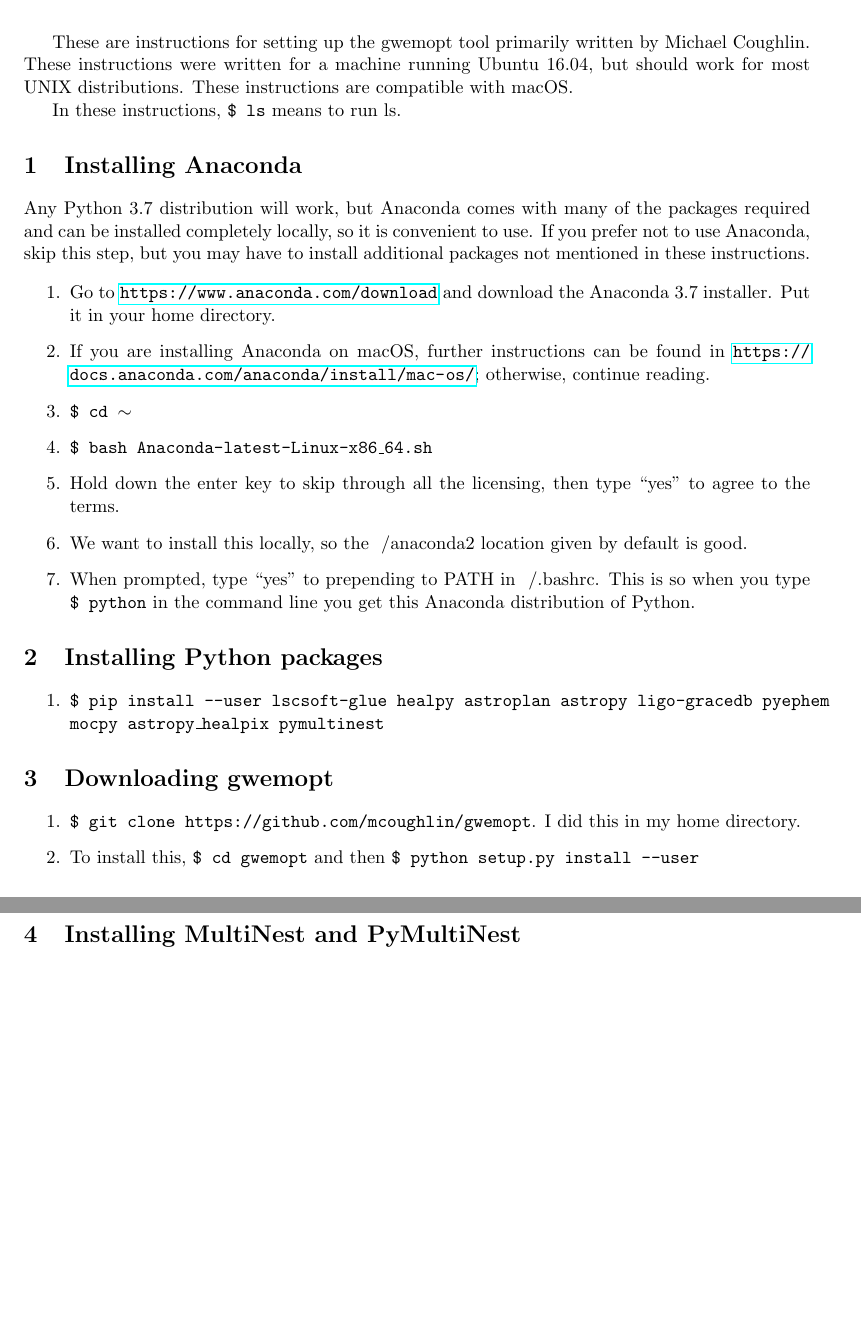
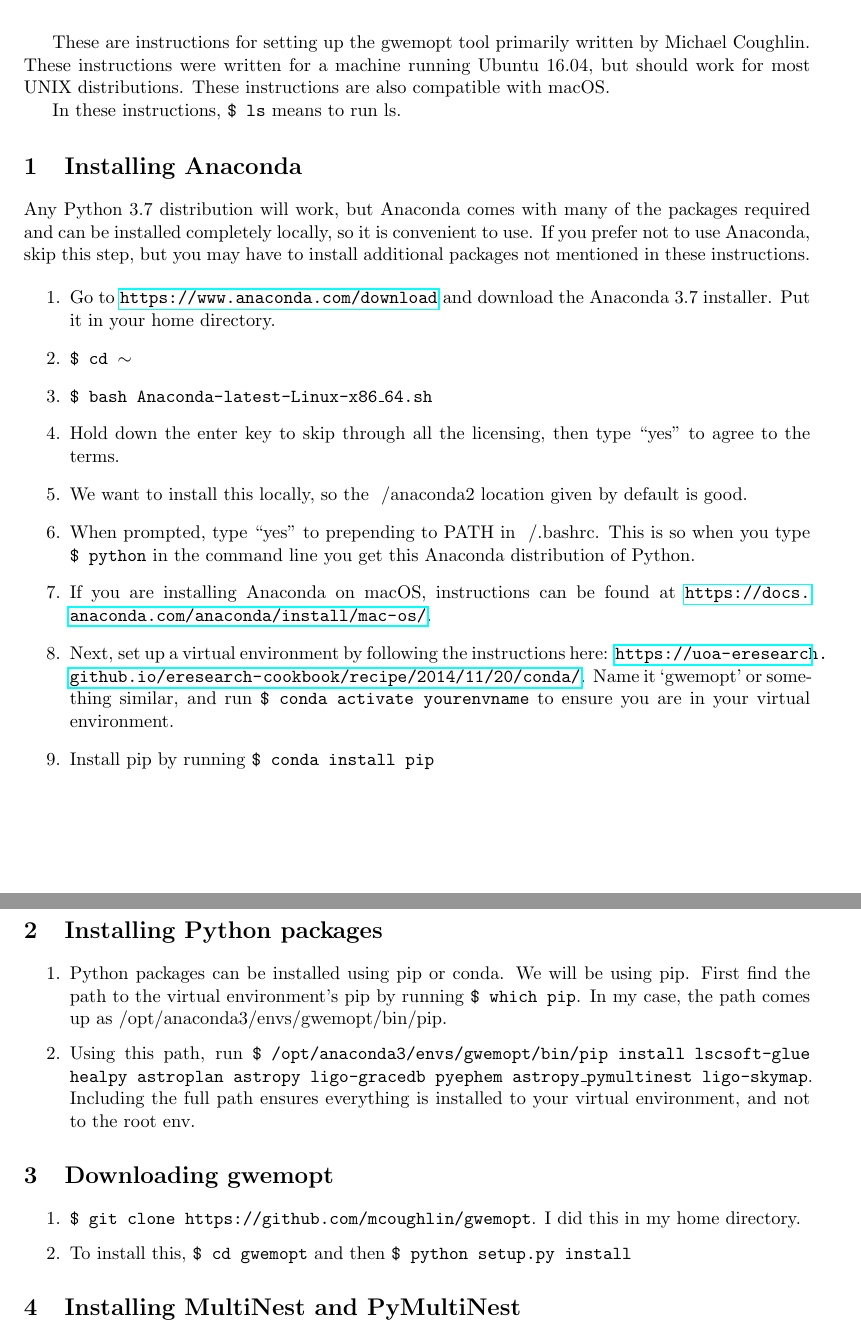
Before and after one commit to skyportal/gwemopt, a LaTeX document (doc/instructions/instructions_gwemopt.tex): two parts of pages 2 and 3 of 4, joined at a grey line, cut so that both start at the same text, the shorter picture padded with empty space. Compiled offline with pdfLaTeX.

Commit message:
use conda virtual env

```diff
--- a/doc/instructions/instructions_gwemopt.tex
+++ b/doc/instructions/instructions_gwemopt.tex
@@ -33,7 +33,7 @@
 
 \maketitle
 
-These are instructions for setting up the gwemopt tool primarily written by Michael Coughlin. These instructions were written for a machine running Ubuntu 16.04, but should work for most UNIX distributions. These instructions are compatible with macOS.
+These are instructions for setting up the gwemopt tool primarily written by Michael Coughlin. These instructions were written for a machine running Ubuntu 16.04, but should work for most UNIX distributions. These instructions are also compatible with macOS.
 
 In these instructions, {\tt \$ ls} means to run ls.
 
@@ -42,24 +42,27 @@
 
 \begin{enumerate}
 	\item Go to \url{https://www.anaconda.com/download} and download the Anaconda 3.7 installer. Put it in your home directory.
-    \item If you are installing Anaconda on macOS, further instructions can be found in \url{https://docs.anaconda.com/anaconda/install/mac-os/}; otherwise, continue reading.
 	\item {\tt \$ cd $\sim$}
 	\item {\tt \$ bash Anaconda-latest-Linux-x86\_64.sh}
 	\item Hold down the enter key to skip through all the licensing, then type ``yes" to agree to the terms.
 	\item We want to install this locally, so the ~/anaconda2 location given by default is good.
 	\item When prompted, type ``yes" to prepending to PATH in ~/.bashrc. This is so when you type {\tt \$ python} in the command line you get this Anaconda distribution of Python.
+    \item If you are installing Anaconda on macOS, instructions can be found at \url{https://docs.anaconda.com/anaconda/install/mac-os/}.
+    \item Next, set up a virtual environment by following the instructions here: \url{https://uoa-eresearch.github.io/eresearch-cookbook/recipe/2014/11/20/conda/}. Name it `gwemopt' or something similar, and run {\tt \$ conda activate yourenvname} to ensure you are in your virtual environment.
+    \item Install pip by running {\tt \$ conda install pip}
 \end{enumerate}
 
 
 \section{Installing Python packages}
 \begin{enumerate}
-	\item {\tt \$ pip install --user lscsoft-glue healpy astroplan astropy ligo-gracedb pyephem mocpy astropy\_healpix pymultinest}
+	\item Python packages can be installed using pip or conda. We will be using pip. First find the path to the virtual environment's pip by running {\tt \$ which pip}. In my case, the path comes up as {/opt/anaconda3/envs/gwemopt/bin/pip}.
+    \item Using this path, run {\tt \$ /opt/anaconda3/envs/gwemopt/bin/pip install lscsoft-glue healpy astroplan astropy ligo-gracedb pyephem astropy\_pymultinest ligo-skymap}. Including the full path ensures everything is installed to your virtual environment, and not to the root env.
 \end{enumerate}
 
 \section{Downloading gwemopt}
 \begin{enumerate}
 	\item {\tt \$ git clone https://github.com/mcoughlin/gwemopt}. I did this in my home directory.
-	\item To install this, {\tt \$ cd gwemopt} and then {\tt \$ python setup.py install --user}
+	\item To install this, {\tt \$ cd gwemopt} and then {\tt \$ python setup.py install}
 \end{enumerate}
 
 \section{Installing MultiNest and PyMultiNest}
```
Also changed, not shown: doc/instructions/instructions_gwemopt.pdf, doc/instructions/instructions_gwemopt.tex (7 more changed lines).
